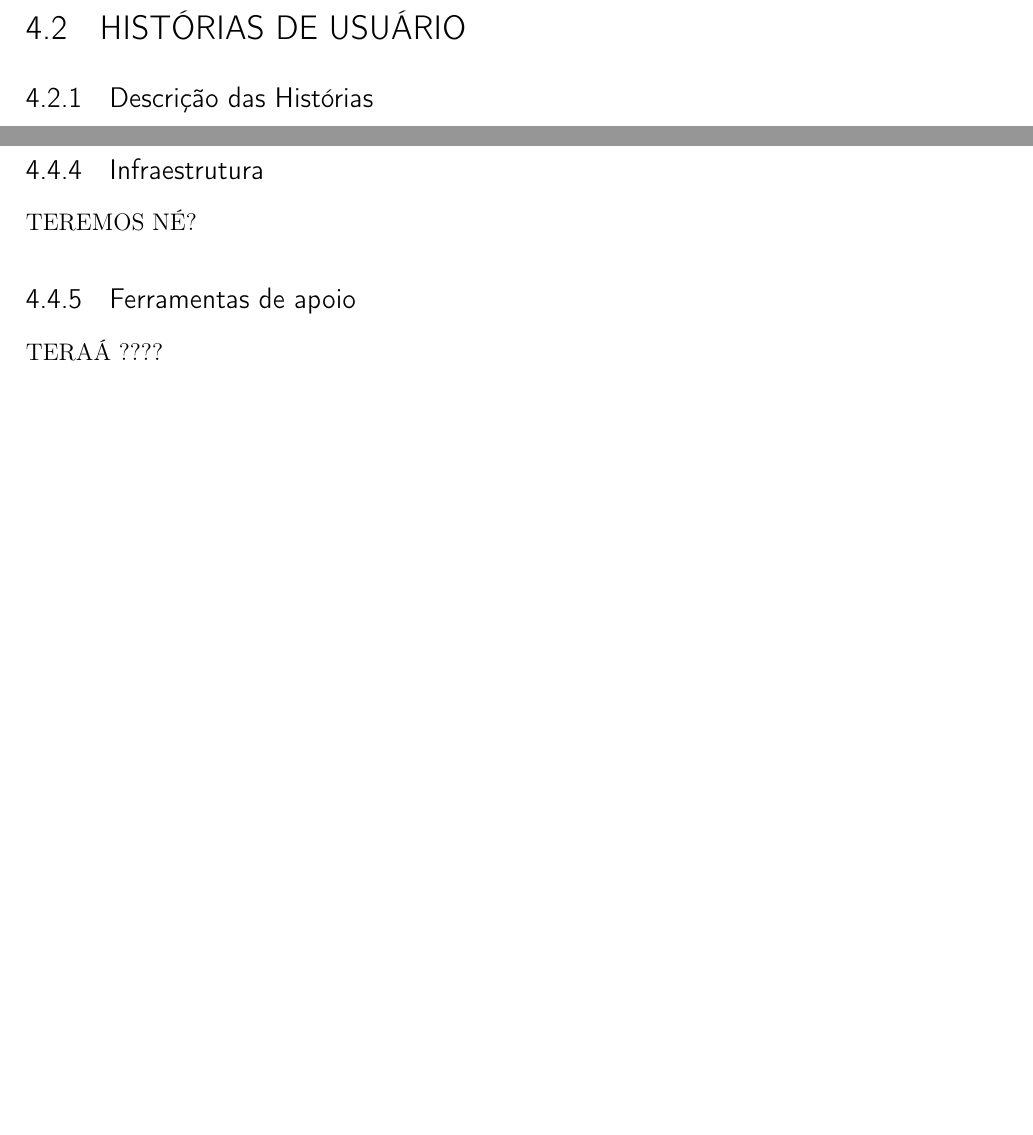
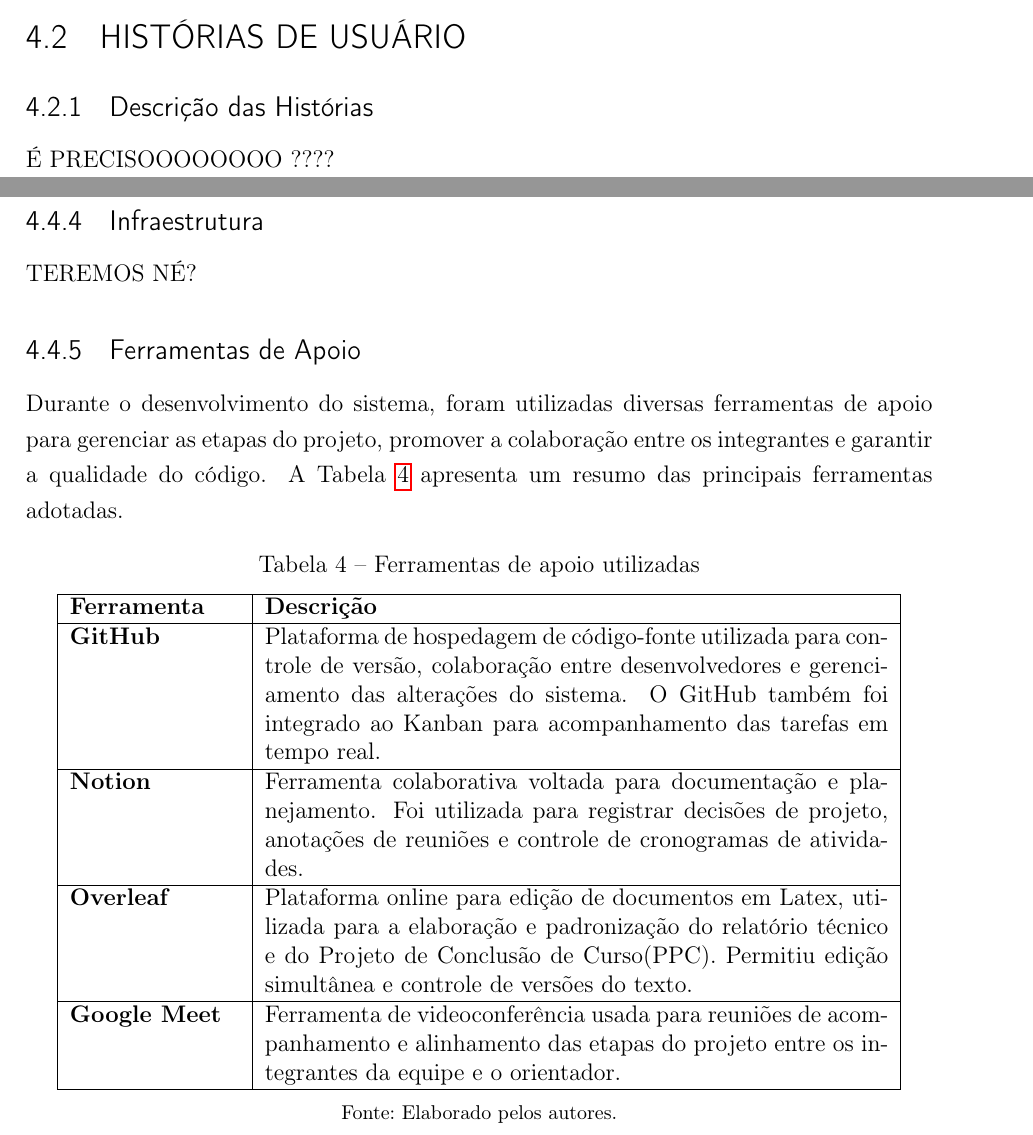
Before and after one commit to GabriellaSMendes/projetoextensao, a LaTeX thesis (LaTex/main.tex, which reads LaTex/Capítulos/Desenvolvimento_do_Projeto/Histórias de Usuário.tex, LaTex/Capítulos/Desenvolvimento_do_Projeto/Tecnologias.tex): two parts of pages 22 and 25 of 30 before the commit and two parts of pages 21 and 25 of 30 after it, joined at a grey line, cut so that both start at the same text, the shorter picture padded with empty space. Compiled offline with pdfLaTeX.

Commit message:
Atualização de Requisitos e Ferramentas de Apoio

```diff
--- a/LaTex/Capítulos/Desenvolvimento_do_Projeto/Histórias de Usuário.tex
+++ b/LaTex/Capítulos/Desenvolvimento_do_Projeto/Histórias de Usuário.tex
@@ -1,2 +1,4 @@
 \section{Histórias de Usuário}
 \subsection{Descrição das Histórias}
+
+É PRECISOOOOOOOO ????
--- a/LaTex/Capítulos/Desenvolvimento_do_Projeto/Tecnologias.tex
+++ b/LaTex/Capítulos/Desenvolvimento_do_Projeto/Tecnologias.tex
@@ -44,6 +44,27 @@ Além disso, a estrutura relacional do MySQL possibilita consultas otimizadas pa
 TEREMOS NÉ?
 
 
-\subsection{Ferramentas de apoio}
+\subsection{Ferramentas de Apoio}
 
-TERAÁ ????
+Durante o desenvolvimento do sistema, foram utilizadas diversas ferramentas de apoio para gerenciar as etapas do projeto, promover a colaboração entre os integrantes e garantir a qualidade do código. A Tabela~\ref{tab:ferramentas-apoio} apresenta um resumo das principais ferramentas adotadas.
+
+\begin{table}[H]
+\centering
+\caption{Ferramentas de apoio utilizadas}
+\label{tab:ferramentas-apoio}
+\begin{tabular}{|p{3cm}|p{11cm}|}
+\hline
+\textbf{Ferramenta} & \textbf{Descrição} \\ \hline
+
+\textbf{GitHub} & Plataforma de hospedagem de código-fonte utilizada para controle de versão, colaboração entre desenvolvedores e gerenciamento das alterações do sistema. O GitHub também foi integrado ao Kanban para acompanhamento das tarefas em tempo real. \\ \hline
+
+\textbf{Notion} & Ferramenta colaborativa voltada para documentação e planejamento. Foi utilizada para registrar decisões de projeto, anotações de reuniões e controle de cronogramas de atividades. \\ \hline
+
+\textbf{Overleaf} & Plataforma online para edição de documentos em Latex, utilizada para a elaboração e padronização do relatório técnico e do Projeto de Conclusão de Curso(PPC). Permitiu edição simultânea e controle de versões do texto. \\ \hline
+
+\textbf{Google Meet} & Ferramenta de videoconferência usada para reuniões de acompanhamento e alinhamento das etapas do projeto entre os integrantes da equipe e o orientador. \\ \hline
+
+
+\end{tabular}
+\fonte{Elaborado pelos autores.}
+\end{table}
```
